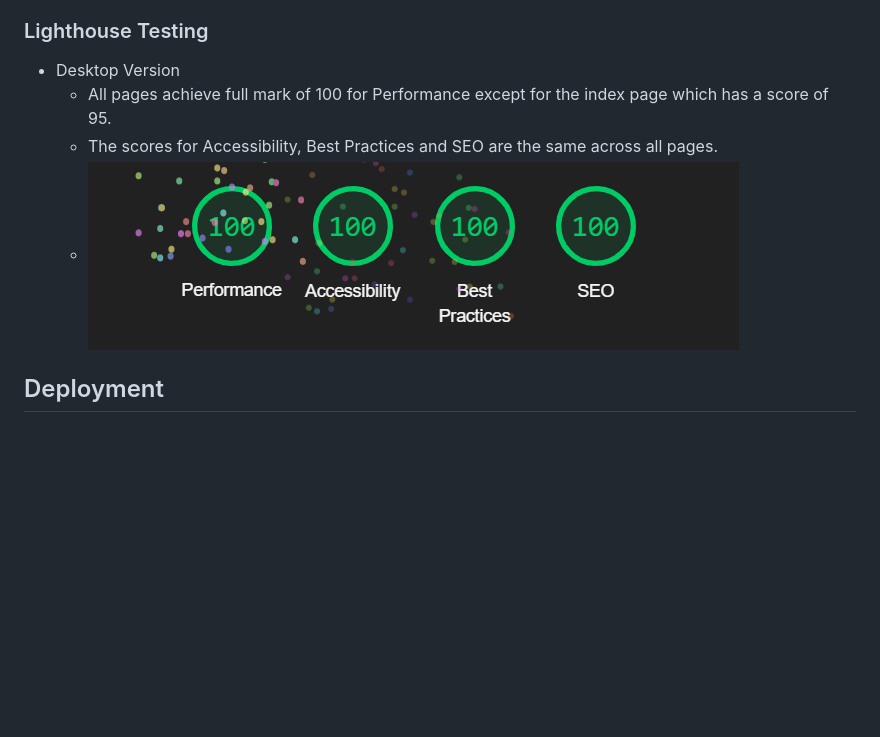
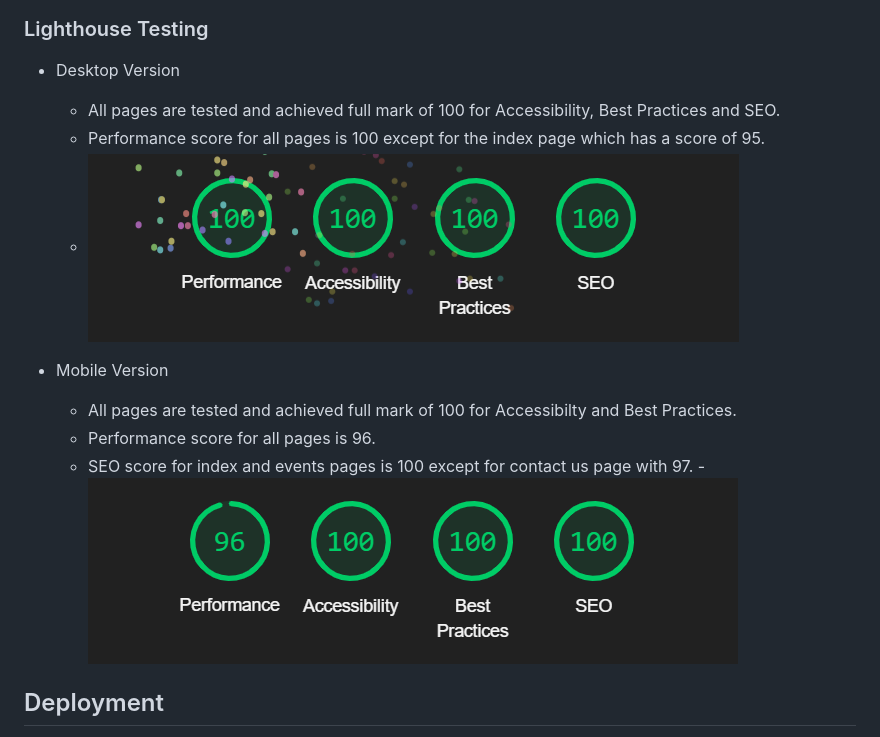
Before and after one commit to celine-14/first-portfolio, a Markdown page: README.md, the part around the change. Drawn GitHub-style; blank space fills up the shorter version.

Commit message:
docs: Add lighthouse testing for mobile version in README.md

```diff
--- a/README.md
+++ b/README.md
@@ -125,10 +125,15 @@ Voces Creo is a chamber choir based in Dublin, Ireland, and was founded in 2020.
 ### Lighthouse Testing
 
 - Desktop Version
-    - All pages achieve full mark of 100 for Performance except for the index page which has a score of 95.
-    - The scores for Accessibility, Best Practices and SEO are the same across all pages.
+    - All pages are tested and achieved full mark of 100 for Accessibility, Best Practices and SEO.
+    - Performance score for all pages is 100 except for the index page which has a score of 95.
     - ![Desktop Version](https://github.com/celine-14/first-portfolio/blob/main/docs/screenshots/lighthouse_testing_desktop.png?raw=true)
 
+- Mobile Version
+    - All pages are tested and achieved full mark of 100 for Accessibilty and Best Practices.
+    - Performance score for all pages is 96.
+    - SEO score for index and events pages is 100 except for contact us page with 97.
+    -![Mobile Version](https://github.com/celine-14/first-portfolio/blob/main/docs/screenshots/lighthouse_testing_mobile.png?raw=true)
 
 ## Deployment
 
```
Also changed, not shown: docs/screenshots/lighthouse_testing_mobile.png (renamed from assets/images/lighthouse_testing_mobile.png).
